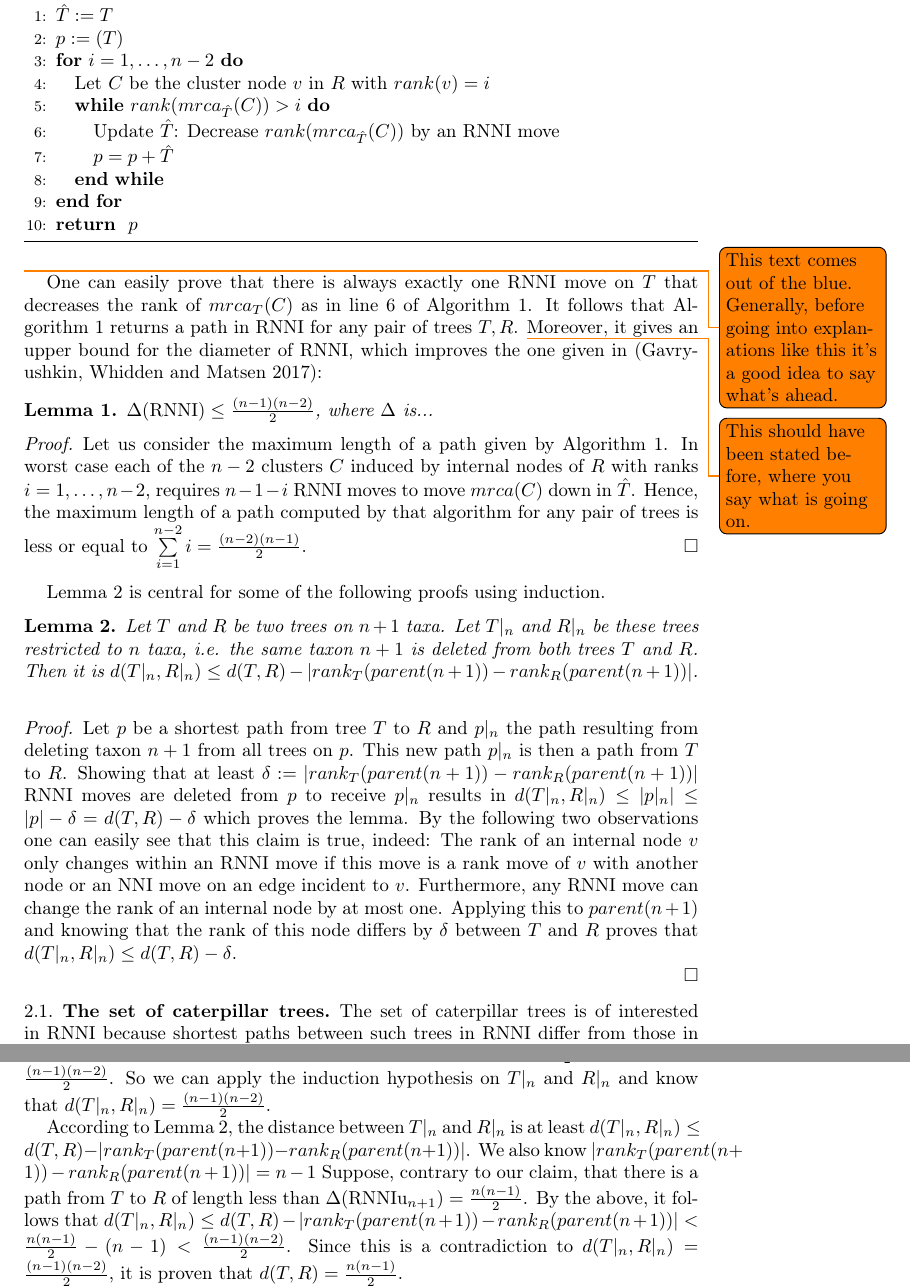
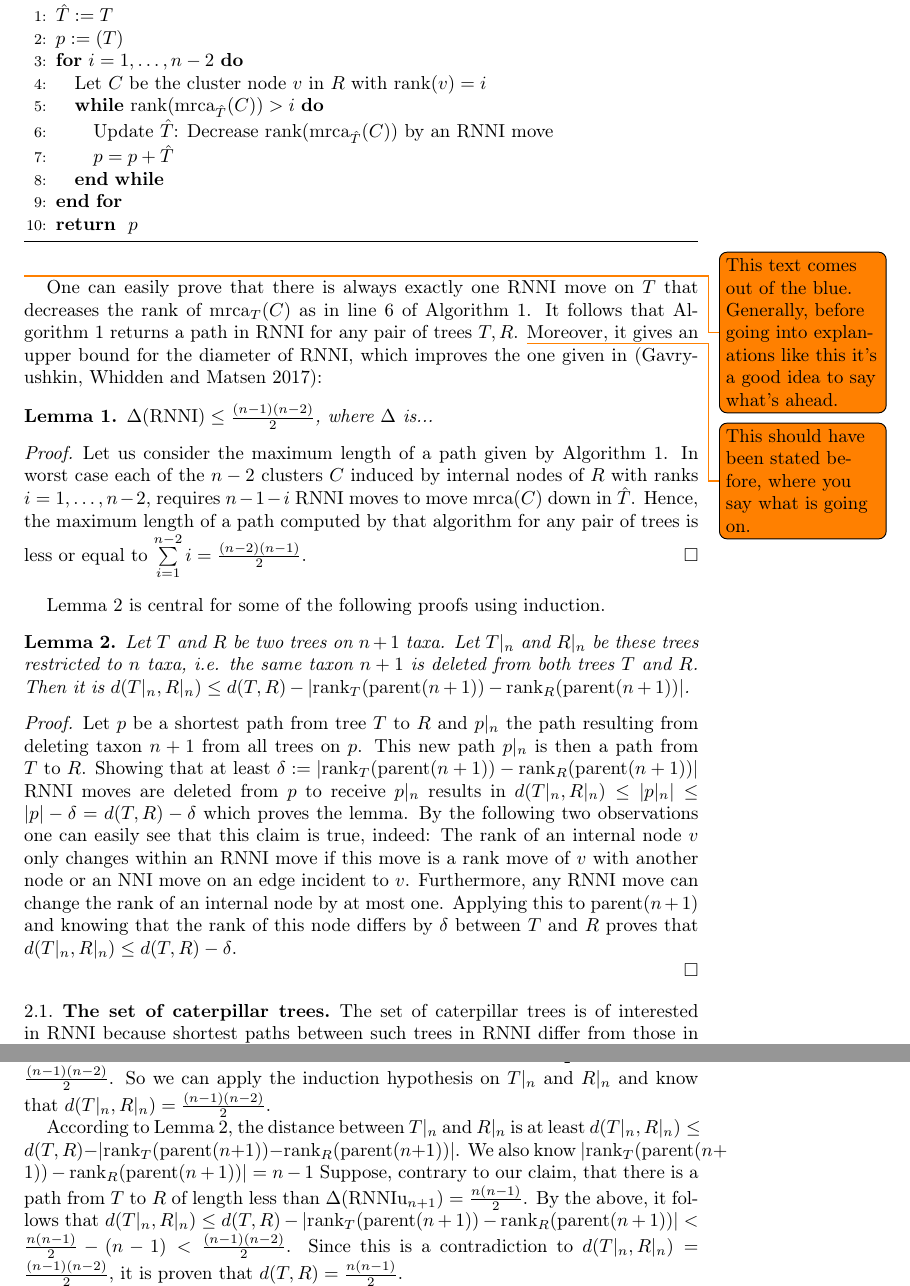
Before and after one commit to bioDS/RNNI_paper, a LaTeX paper (paper.tex): two parts of pages 3 and 5 of 9, joined at a grey line, cut so that both start at the same text. Compiled offline with pdfLaTeX.

Commit message:
\mrca, \rank, \parent

```diff
--- a/paper.tex
+++ b/paper.tex
@@ -20,6 +20,10 @@
 \addbibresource{lit.bib}
 
 \newcommand{\np}{\mathcal{NP}}
+
+\newcommand{\parent}{\mathrm{parent}}
+\newcommand{\mrca}{\mathrm{mrca}}
+\newcommand{\rank}{\mathrm{rank}}
 \newcommand{\nni}{\mathrm{NNI}}
 \newcommand{\rnni}{\mathrm{RNNI}}
 \newcommand{\rnniu}{\mathrm{RNNIu}}
@@ -141,9 +145,9 @@ The idea of the algorithm is the following...
 	\STATE $\hat{T} := T$
 	\STATE $p := (T)$
 	\FOR {$i = 1, \dots, n-2$}
-		\STATE Let $C$ be the cluster node $v$ in $R$ with $rank(v) = i$
-		\WHILE {$rank(mrca_{\hat{T}}(C))>i$}
-			\STATE Update $\hat{T}$: Decrease $rank(mrca_{\hat{T}}(C))$ by an $\rnni$ move \label{alg:line:move_set_down}
+		\STATE Let $C$ be the cluster node $v$ in $R$ with $\rank(v) = i$
+		\WHILE {$\rank(\mrca_{\hat{T}}(C))>i$}
+			\STATE Update $\hat{T}$: Decrease $\rank(\mrca_{\hat{T}}(C))$ by an $\rnni$ move \label{alg:line:move_set_down}
 			\STATE $p = p+\hat{T}$
 		\ENDWHILE
 	\ENDFOR
@@ -153,7 +157,7 @@ The idea of the algorithm is the following...
 
 \todo{This text comes out of the blue.
 Generally, before going into explanations like this it's a good idea to say what's ahead.}
-One can easily prove that there is always exactly one $\rnni$ move on $T$ that decreases the rank of $mrca_T(C)$ as in line~\ref{alg:line:move_set_down} of Algorithm~\ref{alg:find_path}.
+One can easily prove that there is always exactly one $\rnni$ move on $T$ that decreases the rank of $\mrca_T(C)$ as in line~\ref{alg:line:move_set_down} of Algorithm~\ref{alg:find_path}.
 It follows that Algorithm~\ref{alg:find_path} returns a path in $\rnni$ for any pair of trees $T,R$.
 \todo{This should have been stated before, where you say what is going on.}
 Moreover, it gives an upper bound for the diameter of $\rnni$, which improves the one given in \autocite{Gavryushkin2017}:
@@ -174,44 +178,44 @@ Lemma~\ref{lemma:distance_delete_taxon} is central for some of the following pro
 \begin{lemma}
     Let $T$ and $R$ be two trees on $n+1$ taxa.
     Let $T|_n$ and $R|_n$ be these trees restricted to $n$ taxa, i.e. the same taxon $n+1$ is deleted from both trees $T$ and $R$.
-    Then it is $d(T|_n, R|_n) \leq d(T,R) - |rank_T(parent(n+1)) - rank_R(parent(n+1))|$.
+    Then it is $d(T|_n, R|_n) \leq d(T,R) - |\rank_T(\parent(n+1)) - \rank_R(\parent(n+1))|$.
     \label{lemma:distance_delete_taxon}
 \end{lemma}
 
 \begin{proof}
     Let $p$ be a shortest path from tree $T$ to $R$ and $p|_n$ the path resulting from deleting taxon $n+1$ from all trees on $p$.
     This new path $p|_n$ is then a path from $T$ to $R$.
-    Showing that at least $\delta := |rank_T(parent(n+1)) - rank_R(parent(n+1))|$ $\rnni$ moves are deleted from $p$ to receive $p|_n$ results in $d(T|_n,R|_n) \leq |p|_n| \leq |p| - \delta = d(T,R) -\delta$ which proves the lemma.
+    Showing that at least $\delta := |\rank_T(\parent(n+1)) - \rank_R(\parent(n+1))|$ $\rnni$ moves are deleted from $p$ to receive $p|_n$ results in $d(T|_n,R|_n) \leq |p|_n| \leq |p| - \delta = d(T,R) -\delta$ which proves the lemma.
     By the following two observations one can easily see that this claim is true, indeed:
     The rank of an internal node $v$ only changes within an $\rnni$ move if this move is a rank move of $v$ with another node or an $\nni$ move on an edge incident to $v$.
     Furthermore, any $\rnni$ move can change the rank of an internal node by at most one.
-    Applying this to $parent(n+1)$ and knowing that the rank of this node differs by $\delta$ between $T$ and $R$ proves that $d(T|_n, R|_n) \leq d(T,R) - \delta$.
+    Applying this to $\parent(n+1)$ and knowing that the rank of this node differs by $\delta$ between $T$ and $R$ proves that $d(T|_n, R|_n) \leq d(T,R) - \delta$.
 
     % Alternative: Induction:
     %
     % Induction on $k = d(T,R)$:
     %
     % Basis($k = 1$):
-    % If rank of $parent(n+1)$ changes between $T$ and $R$, it is $d(T|_n, R|_n) = 0$ and $|rank_T(parent(n+1)) - rank_R(parent(n+1))| = 1$ and therefore, $d(T|_n, R|_n) = 0 \leq 1 - 1 = d(T,R) - |rank_T(parent(n+1)) - rank_R(parent(n+1))|$.
-    % If on the other hand the rank of $parent(n+1}$ does not change between $T$ and $R$, it is $d(T|_n, R|_n) = d(T,R) = 1$ and $|r_{T}(parent(n+1}) - r_{R}(parent(n+1})| = 1$ and therefore, $d(T|_n, R|_n) = 1 \leq 1 - 0 = d(T,R) - |r_{T}(parent(n+1}) - r_{R}(parent(n+1})|$.
+    % If rank of $\parent(n+1)$ changes between $T$ and $R$, it is $d(T|_n, R|_n) = 0$ and $|\rank_T(\parent(n+1)) - \rank_R(\parent(n+1))| = 1$ and therefore, $d(T|_n, R|_n) = 0 \leq 1 - 1 = d(T,R) - |\rank_T(\parent(n+1)) - \rank_R(\parent(n+1))|$.
+    % If on the other hand the rank of $\parent(n+1}$ does not change between $T$ and $R$, it is $d(T|_n, R|_n) = d(T,R) = 1$ and $|r_{T}(\parent(n+1}) - r_{R}(\parent(n+1})| = 1$ and therefore, $d(T|_n, R|_n) = 1 \leq 1 - 0 = d(T,R) - |r_{T}(\parent(n+1}) - r_{R}(\parent(n+1})|$.
     %
     % Step($k \to k+1$):
     % Let $T$ and $R$ be trees on $n+1$ taxa with distance $d(T,R) = k$.
     % Let $R'$ be the last tree on a shortest path from $T$ to $R$, i.e. $d(T,R') = k$.
-    % We can apply the induction hypothesis on $T$ and $R'$ and see that $d(T|_n, R'|_n) \leq d(T, R') - |r_{T}(parent(n+1}) - r_{R'}(parent(n+1})| := k - m$.
+    % We can apply the induction hypothesis on $T$ and $R'$ and see that $d(T|_n, R'|_n) \leq d(T, R') - |r_{T}(\parent(n+1}) - r_{R'}(\parent(n+1})| := k - m$.
     % Now we differ two cases:
     % \begin{enumerate}
-    %     \item $parent(n+1}$ changes its rank between $R$ and $R'$ or is affected by the $\nni$ move is performed between $R$ and $R'$.
+    %     \item $\parent(n+1}$ changes its rank between $R$ and $R'$ or is affected by the $\nni$ move is performed between $R$ and $R'$.
     %
     %     Then the trees $R|_n$ and $R'|_n$ are equal. \todo{Is this obivous?}
     %     Therefore, it is $d(T|_n,R|_n) = d(T|_n, R'|_n) \leq k - m$.
-    %     It is either $|r_{T}(parent(n+1}) - r_{R}(parent(n+1})| = m+1$, $|r_{T}(parent(n+1}) - r_{R}(parent(n+1})| = m$, or $|r_{T}(parent(n+1}) - r_{R}(parent(n+1})| = m-1$.
-    %     In either case, we have $d(T|_n,R|_n) = d(T|_n, R'|_n) \leq k - m = (k+1) - (m+1) \leq d(T, R) - |r_{T}(parent(n+1}) - r_{R}(parent(n+1})|$.
+    %     It is either $|r_{T}(\parent(n+1}) - r_{R}(\parent(n+1})| = m+1$, $|r_{T}(\parent(n+1}) - r_{R}(\parent(n+1})| = m$, or $|r_{T}(\parent(n+1}) - r_{R}(\parent(n+1})| = m-1$.
+    %     In either case, we have $d(T|_n,R|_n) = d(T|_n, R'|_n) \leq k - m = (k+1) - (m+1) \leq d(T, R) - |r_{T}(\parent(n+1}) - r_{R}(\parent(n+1})|$.
     %
-    %     \item $parent(n+1}$ has same rank in $R$ and $R'$.
+    %     \item $\parent(n+1}$ has same rank in $R$ and $R'$.
     %
     %     In this case it is $d(T|_n,R|_n) \leq d(T|_n,R'|_n) + d(R'|_n, R|_n) \leq d(T|_n, R'|_n) + 1 \leq (k-m)+ 1$.
-    %     It also follows that $|r_{T}(parent(n+1}) - r_{R'}(parent(n+1})| = |r_{T}(parent(n+1}) - r_{R}(parent(n+1})|$ and therefore, we can conclude $d(T|_n,R|_n) \leq k-m+1 = k+1-m = d(T,R) -  |r_{T}(parent(n+1}) - r_{R}(parent(n+1})|$.
+    %     It also follows that $|r_{T}(\parent(n+1}) - r_{R'}(\parent(n+1})| = |r_{T}(\parent(n+1}) - r_{R}(\parent(n+1})|$ and therefore, we can conclude $d(T|_n,R|_n) \leq k-m+1 = k+1-m = d(T,R) -  |r_{T}(\parent(n+1}) - r_{R}(\parent(n+1})|$.
     % \end{enumerate}
 \end{proof}
 
@@ -282,10 +286,10 @@ Lemma~\ref{lemma:caterpillar_dist=diameter} regards caterpillar trees with dista
     Hence, the caterpillar distance is $d_c(T|_n, R|_n) = \frac{n(n-1)}{2} - (n-1)$ = $\frac{(n-1)(n-2)}{2}$.
     So we can apply the induction hypothesis on $T|_n$ and $R|_n$ and know that $d(T|_n,R|_n) = \frac{(n-1)(n-2)}{2}$.
 
-    According to Lemma~\ref{lemma:distance_delete_taxon}, the distance between $T|_n$ and $R|_n$ is at least $d(T|_n, R|_n) \leq d(T,R) - |rank_T(parent(n+1)) - rank_R(parent(n+1))|$.
-    We also know $|rank_T(parent(n+1)) - rank_R(parent(n+1))| = n-1$
+    According to Lemma~\ref{lemma:distance_delete_taxon}, the distance between $T|_n$ and $R|_n$ is at least $d(T|_n, R|_n) \leq d(T,R) - |\rank_T(\parent(n+1)) - \rank_R(\parent(n+1))|$.
+    We also know $|\rank_T(\parent(n+1)) - \rank_R(\parent(n+1))| = n-1$
     Suppose, contrary to our claim, that there is a path from $T$ to $R$ of length less than $\Delta(\rnniu_{n+1}) = \frac{n(n-1)}{2}$.
-    By the above, it follows that $d(T|_n, R|_n) \leq d(T,R) - |rank_T(parent(n+1)) - rank_R(parent(n+1))| < \frac{n(n-1)}{2} - (n-1) < \frac{(n-1)(n-2)}{2}$.
+    By the above, it follows that $d(T|_n, R|_n) \leq d(T,R) - |\rank_T(\parent(n+1)) - \rank_R(\parent(n+1))| < \frac{n(n-1)}{2} - (n-1) < \frac{(n-1)(n-2)}{2}$.
     Since this is a contradiction to $d(T|_n, R|_n) = \frac{(n-1)(n-2)}{2}$, it is proven that $d(T,R) = \frac{n(n-1)}{2} $.
 
 \end{proof}
```
Also changed, not shown: paper.tex (16 more changed lines).
